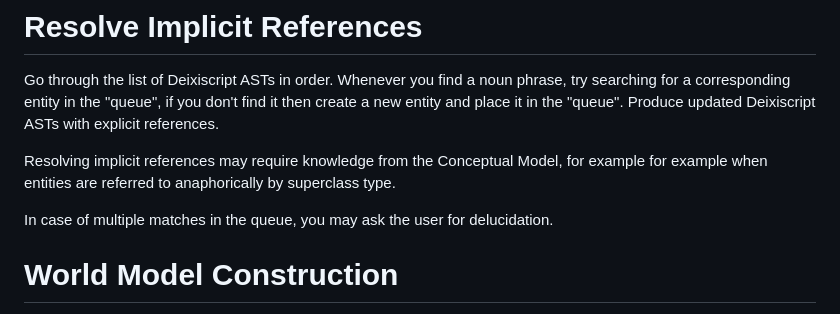
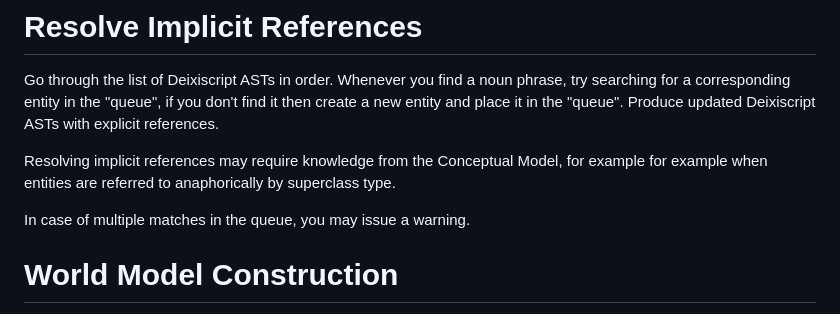
Before and after one commit to aiman-al-masoud/deixiscript, a Markdown page: src/transpile/README.md, the part around the change. Drawn GitHub-style.

Commit message:
notes...

```diff
--- a/src/transpile/README.md
+++ b/src/transpile/README.md
@@ -34,7 +34,7 @@ Go through the list of Deixiscript ASTs in order. Whenever you find a noun phras
 Resolving implicit references may require knowledge from the Conceptual Model, for example for example when entities are referred to anaphorically by
 superclass type.
 
-In case of multiple matches in the queue, you may ask the user for delucidation.
+In case of multiple matches in the queue, you may issue a warning.
 
 # World Model Construction
 
```
